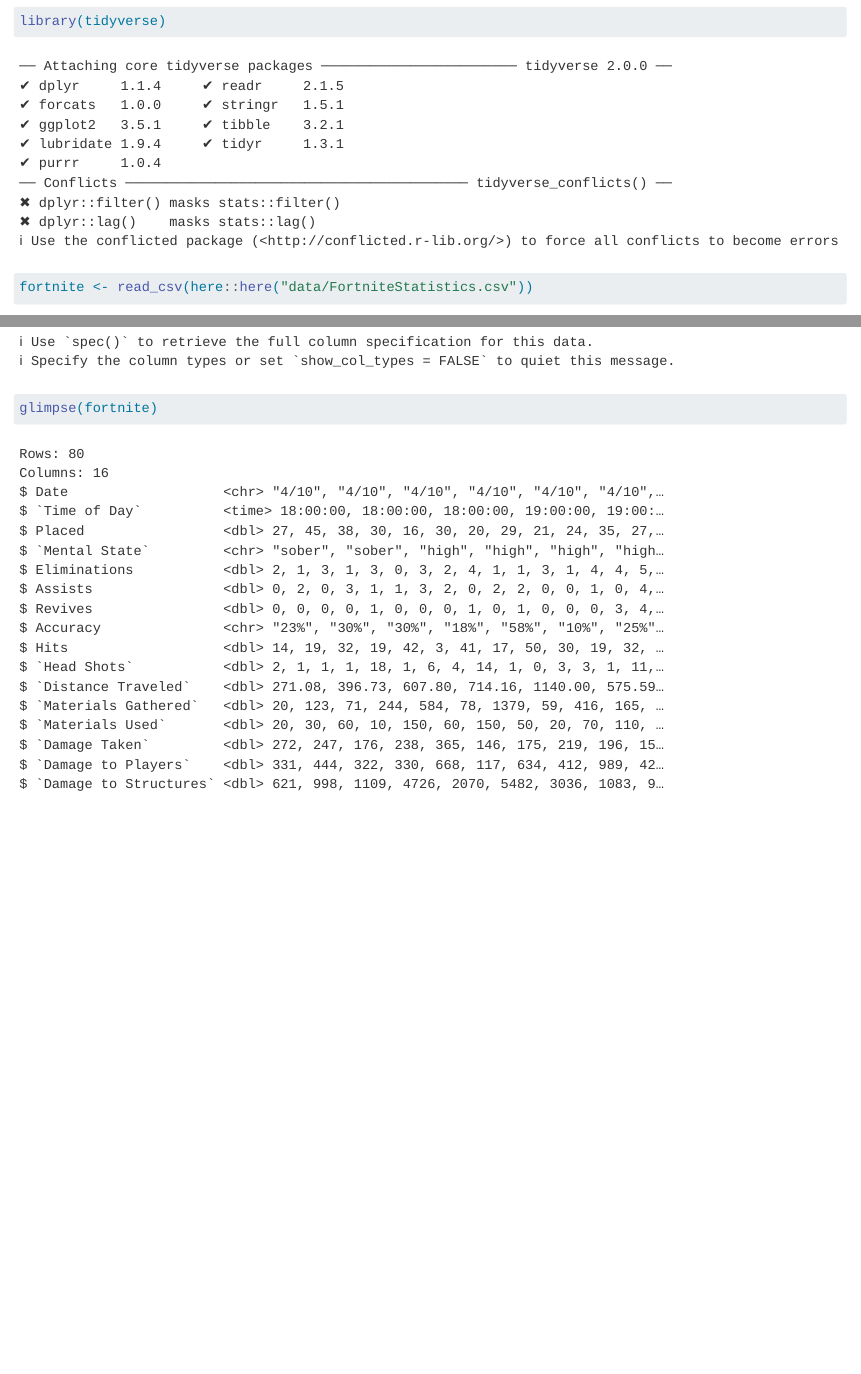
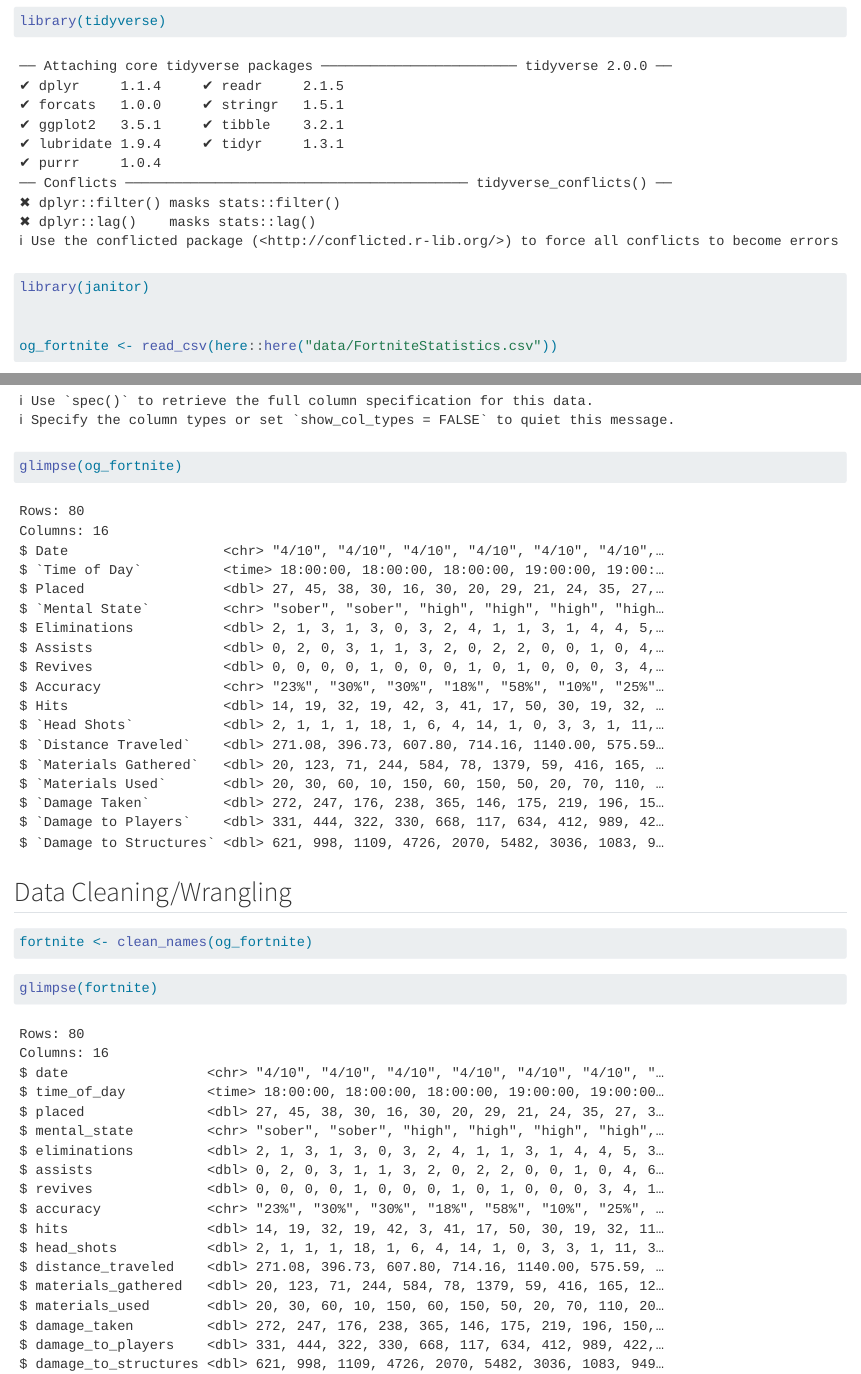
Before and after one commit to Keegannajera/gdim131-fortnite-pixel-pioneers, a Quarto document (final-project/final.qmd): the page in a window 1100 px wide, from 110 px down, and a second part further down, joined at a grey line. Rendered offline with R 4.5, knitr and Pandoc in place of Quarto, with nearby package versions; column names are cleaned by a stand-in for the janitor package.

Commit message:
cleaning data

````diff
--- a/final-project/final.qmd
+++ b/final-project/final.qmd
@@ -7,9 +7,20 @@
 
 ```{r}
 library(tidyverse)
+library(janitor)
 
 
-fortnite <- read_csv(here::here("data/FortniteStatistics.csv"))
+og_fortnite <- read_csv(here::here("data/FortniteStatistics.csv"))
+```
+
+```{r}
+glimpse(og_fortnite)
+```
+
+## Data Cleaning/Wrangling
+
+```{r}
+fortnite <- clean_names(og_fortnite)
 ```
 
 ```{r}
````
Also changed, not shown: final-project/final.html.
